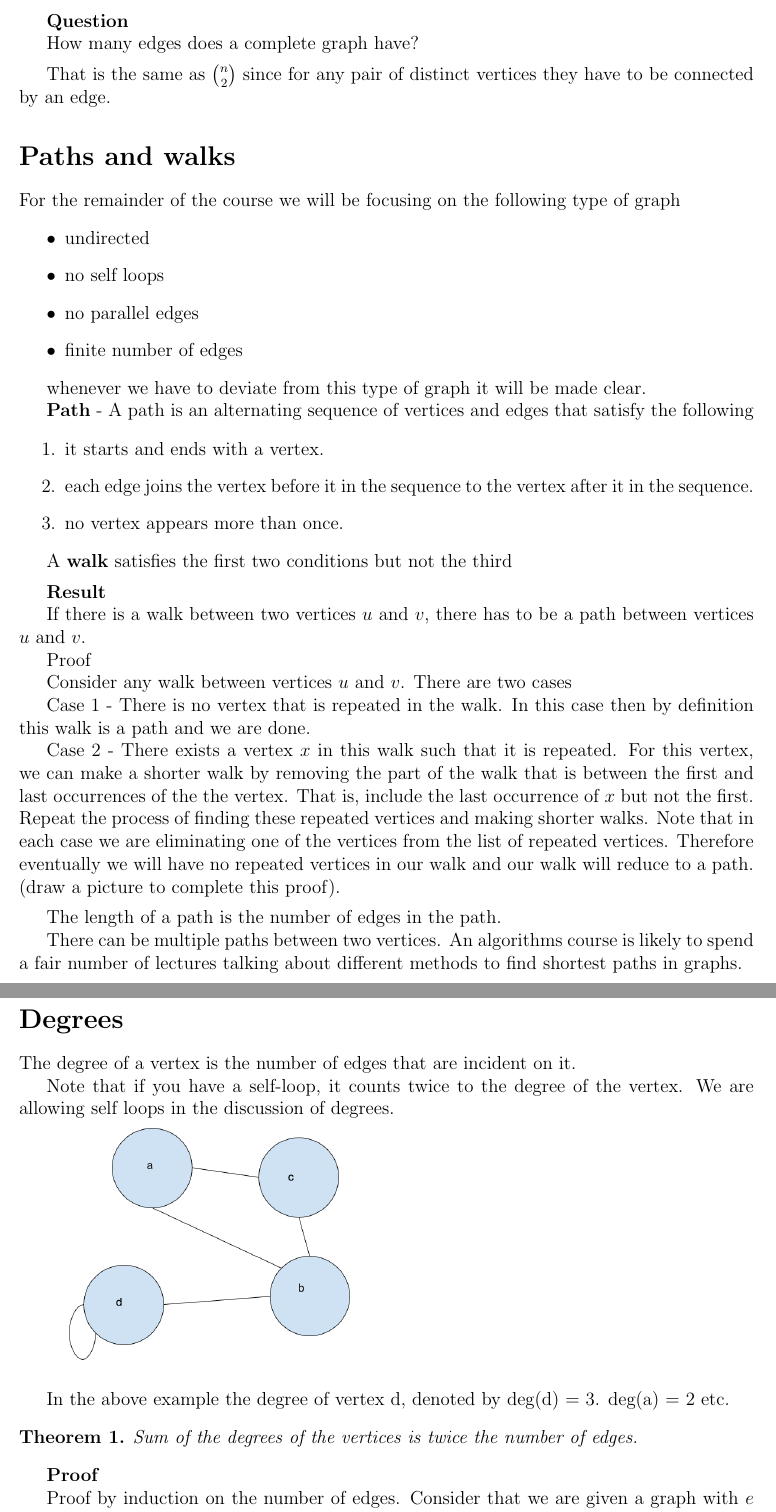
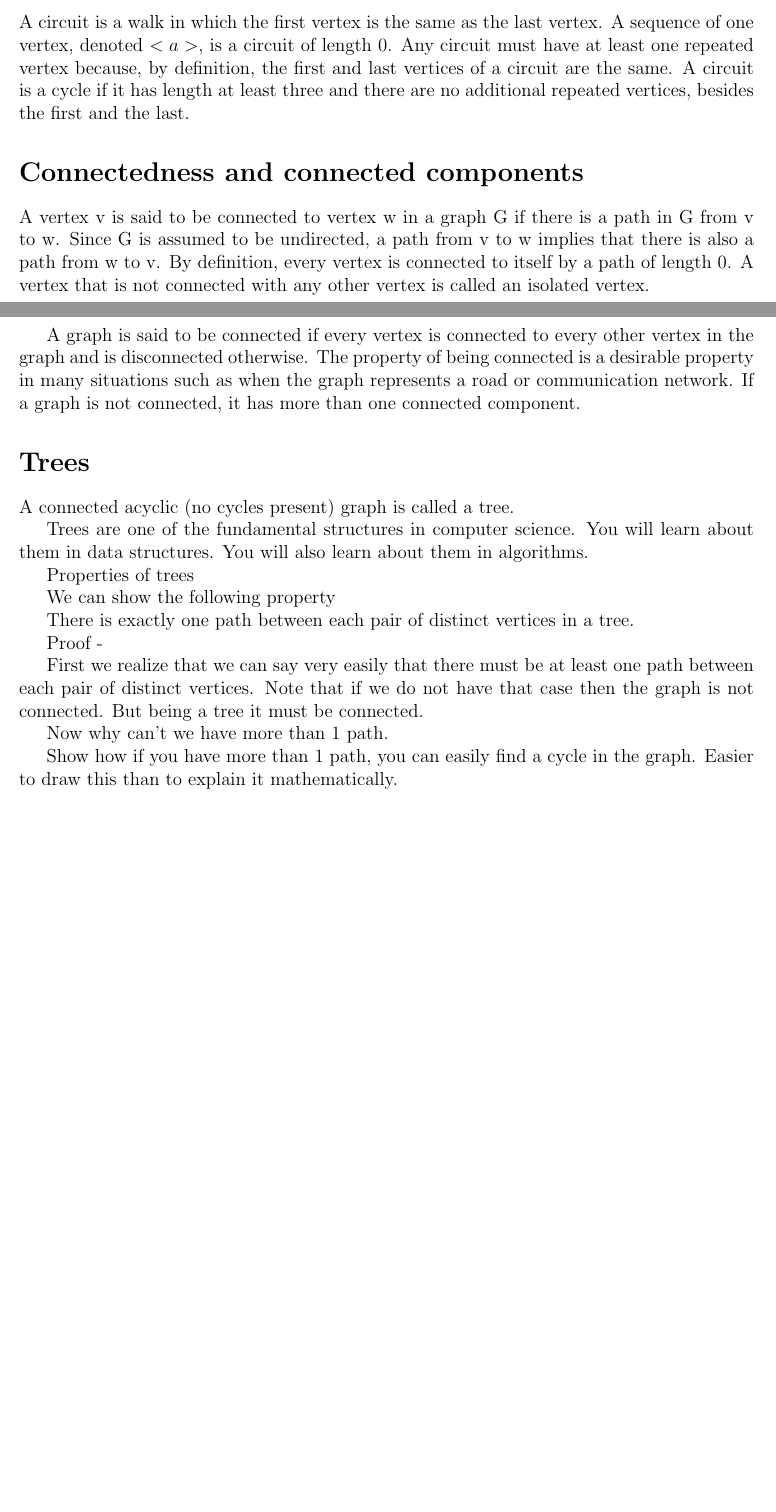
Before and after one commit to abhusnurmath/592Notes, a LaTeX document (21_grapththeorypart2.tex): two parts of pages 3 and 4 of 5 before the commit and two parts of pages 2 and 3 of 3 after it, joined at a grey line, cut at the place of the change, the shorter picture padded with empty space. Compiled offline with pdfLaTeX.

Commit message:
finally finished lecture notes

```diff
--- a/21_grapththeorypart2.tex
+++ b/21_grapththeorypart2.tex
@@ -85 +85,2 @@ As an example here are two non-isomorphic graphs. They however are not violating
 
+A circuit is a walk in which the first vertex is the same as the last vertex. A sequence of one vertex, denoted $<a>$, is a circuit of length 0. Any circuit must have at least one repeated vertex because, by definition, the first and last vertices of a circuit are the same. A circuit is a cycle if it has length at least three and there are no additional repeated vertices, besides the first and the last.
@@ -87,88 +87,28 @@ The two vertices that are part of an edge are its endpoints.
 
-When a vertex is an endpoint of an edge we say the edge is incident on the vertex.
+\section*{Connectedness and connected components}
 
-Note that two vertices connected by an edge is describing a relation (recall what that means from a previous part of the course).
+A vertex v is said to be connected to vertex w in a graph G if there is a path in G from v to w. Since G is assumed to be undirected, a path from v to w implies that there is also a path from w to v. By definition, every vertex is connected to itself by a path of length 0. A vertex that is not connected with any other vertex is called an isolated vertex.
 
-A graph can either be directed meaning that there can be an edge from vertex $u$ to vertex $v$ without having an edge from vertex $v$ to vertex $u$ or undirected meaning that $(u,v) \in E \leftrightarrow (v,u) \in E$.
+A graph is said to be connected if every vertex is connected to every other vertex in the graph and is disconnected otherwise. The property of being connected is a desirable property in many situations such as when the graph represents a road or communication network. If a graph is not connected, it has more than one connected component.
 
-If we view this in terms of relations, an undirected graph is describing a symmetric relationship.
+\section*{Trees}
 
-Loop(or sometimes self-loop) - an edge that joins a vertex to itself.
+A connected acyclic (no cycles present) graph is called a tree.
 
-Complete graph - a graph where every vertex is connected to every other vertex.
+Trees are one of the fundamental structures in computer science. You will learn about them in data structures. You will also learn about them in algorithms.
 
-A complete graph on $n$ vertices is denoted as $K_n$.
+Properties of trees
 
-\medskip
+We can show the following property
 
-\textbf{Question}
+There is exactly one path between each pair of distinct vertices in a tree.
 
-How many edges does a complete graph have?
+Proof -
 
-\medskip
+First we realize that we can say very easily that there must be at least one path between each pair of distinct vertices. Note that if we do not have that case then the graph is not connected. But being a tree it must be connected.
 
-That is the same as $\binom{n}{2}$ since for any pair of distinct vertices they have to be connected by an edge.
+Now why can't we have more than 1 path.
 
-\section*{Paths and walks}
-
-For the remainder of the course we will be focusing on the following type of graph
-
-\begin{itemize}
-\item undirected
-\item no self loops
-\item no parallel edges
-\item finite number of edges
-\end{itemize}
-
-whenever we have to deviate from this type of graph it will be made clear.
+Show how if you have more than 1 path, you can easily find a cycle in the graph. Easier to draw this than to explain it mathematically.
 
 
-\textbf{Path} - A path is an alternating sequence of vertices and edges that satisfy the following
-
-\begin{enumerate}
-
-
-\item it starts and ends with a vertex.
-\item each edge joins the vertex before it in the sequence to the vertex after it in the sequence.
-\item no vertex appears more than once.
-\end{enumerate}
-
-A \textbf{walk} satisfies the first two conditions but not the third
-
-\medskip
-
-\textbf{Result}
-
-If there is a walk between two vertices $u$ and $v$, there has to be a path between vertices $u$ and $v$.
-
-Proof
-
-Consider any walk between vertices $u$ and $v$. There are two cases
-
-Case 1 - There is no vertex that is repeated in the walk. In this case then by definition this walk is a path and we are done.
-
-Case 2 - There exists a vertex $x$ in this walk such that it is repeated. For this vertex, we can make a shorter walk by removing the part of the walk that is between the first and last occurrences of the the vertex. That is, include the last occurrence of $x$ but not the first. Repeat the process of finding these repeated vertices and making shorter walks. Note that in each case we are eliminating one of the vertices from the list of repeated vertices. Therefore eventually we will have no repeated vertices in our walk and our walk will reduce to a path. (draw a picture to complete this proof).
-
-\medskip
-
-The length of a path is the number of edges in the path.
-
-There can be multiple paths between two vertices. An algorithms course is likely to spend a fair number of lectures talking about different methods to find shortest paths in graphs.
-
-\section*{Degrees}
-
-The degree of a vertex is the number of edges that are incident on it.
-
-Note that if you have a self-loop, it counts twice to the degree of the vertex. We are allowing self loops in the discussion of degrees.
-
-\includegraphics[scale=0.5]{graph2.png}
-
-In the above example the degree of vertex d, denoted by deg(d) = 3. deg(a) = 2 etc.
-
-\begin{theorem}
-Sum of the degrees of the vertices is twice the number of edges.
-\end{theorem}
-
-\textbf{Proof}
-
-Proof by induction on the number of edges. Consider that we are given a graph with $e$ edges and we want to prove the result holds for any $e$.
```
Also changed, not shown: 21_grapththeorypart2.pdf, 21_grapththeorypart2.tex (45 more changed lines).
